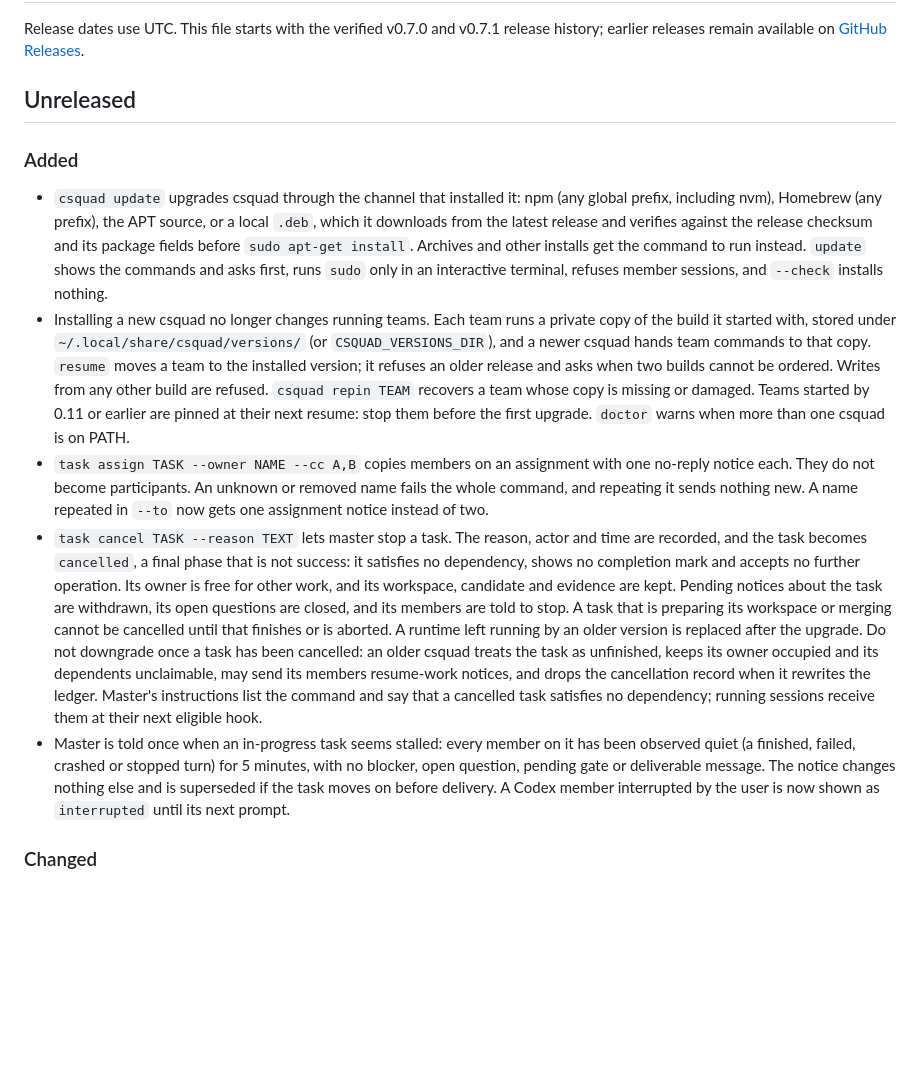
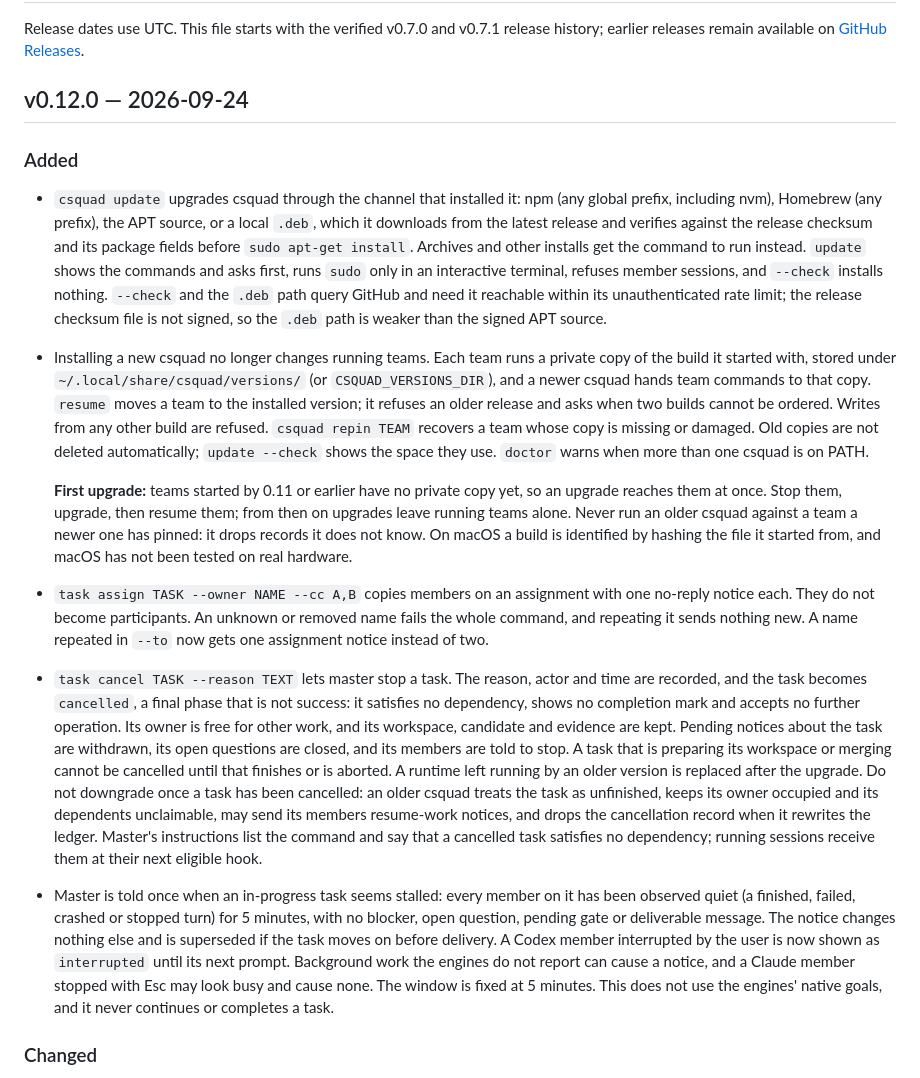
Before and after one commit to ShunL12324/c-squad, a Markdown page: CHANGELOG.md, the part around the change. Rendered like a GitHub page; blank space fills up the shorter version.

Commit message:
Prepare the v0.12.0 changelog
Co-Authored-By: Claude Opus 5.5 (1M context) <noreply@anthropic.com>

```diff
--- a/CHANGELOG.md
+++ b/CHANGELOG.md
@@ -4,7 +4,7 @@ Release dates use UTC. This file starts with the verified v0.7.0 and v0.7.1
 release history; earlier releases remain available on
 [GitHub Releases](https://github.com/ShunL12324/c-squad/releases).
 
-## Unreleased
+## v0.12.0 — 2026-09-24
 
 ### Added
 
@@ -15,16 +15,25 @@ release history; earlier releases remain available on
   install`. Archives and other installs get the command to run instead.
   `update` shows the commands and asks first, runs `sudo` only in an
   interactive terminal, refuses member sessions, and `--check` installs
-  nothing.
+  nothing. `--check` and the `.deb` path query GitHub and need it reachable
+  within its unauthenticated rate limit; the release checksum file is not
+  signed, so the `.deb` path is weaker than the signed APT source.
 - Installing a new csquad no longer changes running teams. Each team runs a
   private copy of the build it started with, stored under
   `~/.local/share/csquad/versions/` (or `CSQUAD_VERSIONS_DIR`), and a newer
   csquad hands team commands to that copy. `resume` moves a team to the
   installed version; it refuses an older release and asks when two builds
   cannot be ordered. Writes from any other build are refused. `csquad repin
-  TEAM` recovers a team whose copy is missing or damaged. Teams started by 0.11
-  or earlier are pinned at their next resume: stop them before the first
-  upgrade. `doctor` warns when more than one csquad is on PATH.
+  TEAM` recovers a team whose copy is missing or damaged. Old copies are not
+  deleted automatically; `update --check` shows the space they use. `doctor`
+  warns when more than one csquad is on PATH.
+
+  **First upgrade:** teams started by 0.11 or earlier have no private copy
+  yet, so an upgrade reaches them at once. Stop them, upgrade, then resume
+  them; from then on upgrades leave running teams alone. Never run an older
+  csquad against a team a newer one has pinned: it drops records it does not
+  know. On macOS a build is identified by hashing the file it started from,
+  and macOS has not been tested on real hardware.
 - `task assign TASK --owner NAME --cc A,B` copies members on an assignment
   with one no-reply notice each. They do not become participants. An unknown
   or removed name fails the whole command, and repeating it sends nothing new.
@@ -40,15 +49,18 @@ release history; earlier releases remain available on
   replaced after the upgrade. Do not downgrade once a task has been cancelled:
   an older csquad treats the task as unfinished, keeps its owner occupied and
   its dependents unclaimable, may send its members resume-work notices, and
-  drops the cancellation record when it rewrites the ledger. Master's instructions list the command
-  and say that a cancelled task satisfies no dependency; running sessions
-  receive them at their next eligible hook.
+  drops the cancellation record when it rewrites the ledger. Master's
+  instructions list the command and say that a cancelled task satisfies no
+  dependency; running sessions receive them at their next eligible hook.
 - Master is told once when an in-progress task seems stalled: every member on
   it has been observed quiet (a finished, failed, crashed or stopped turn) for
   5 minutes, with no blocker, open question, pending gate or deliverable
   message. The notice changes nothing else and is superseded if the task moves
   on before delivery. A Codex member interrupted by the user is now shown as
-  `interrupted` until its next prompt.
+  `interrupted` until its next prompt. Background work the engines do not
+  report can cause a notice, and a Claude member stopped with Esc may look
+  busy and cause none. The window is fixed at 5 minutes. This does not use the
+  engines' native goals, and it never continues or completes a task.
 
 ### Changed
 
```
